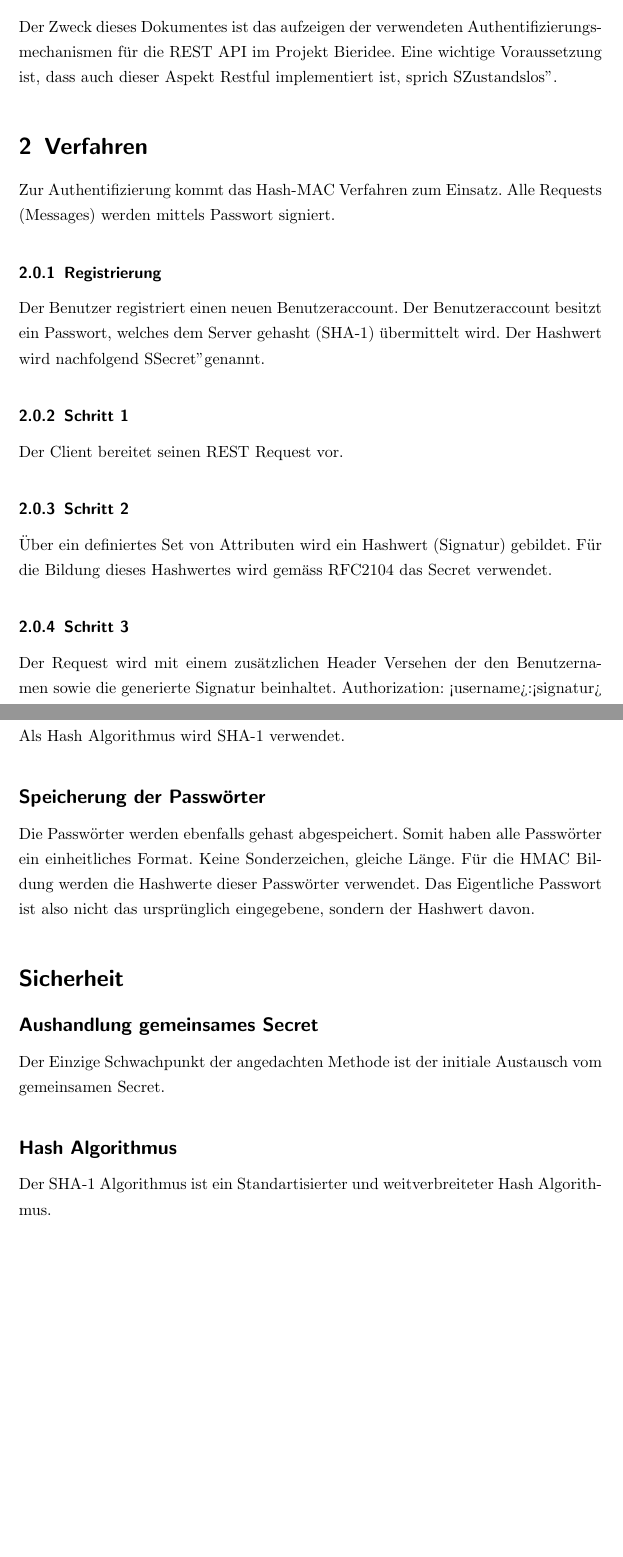
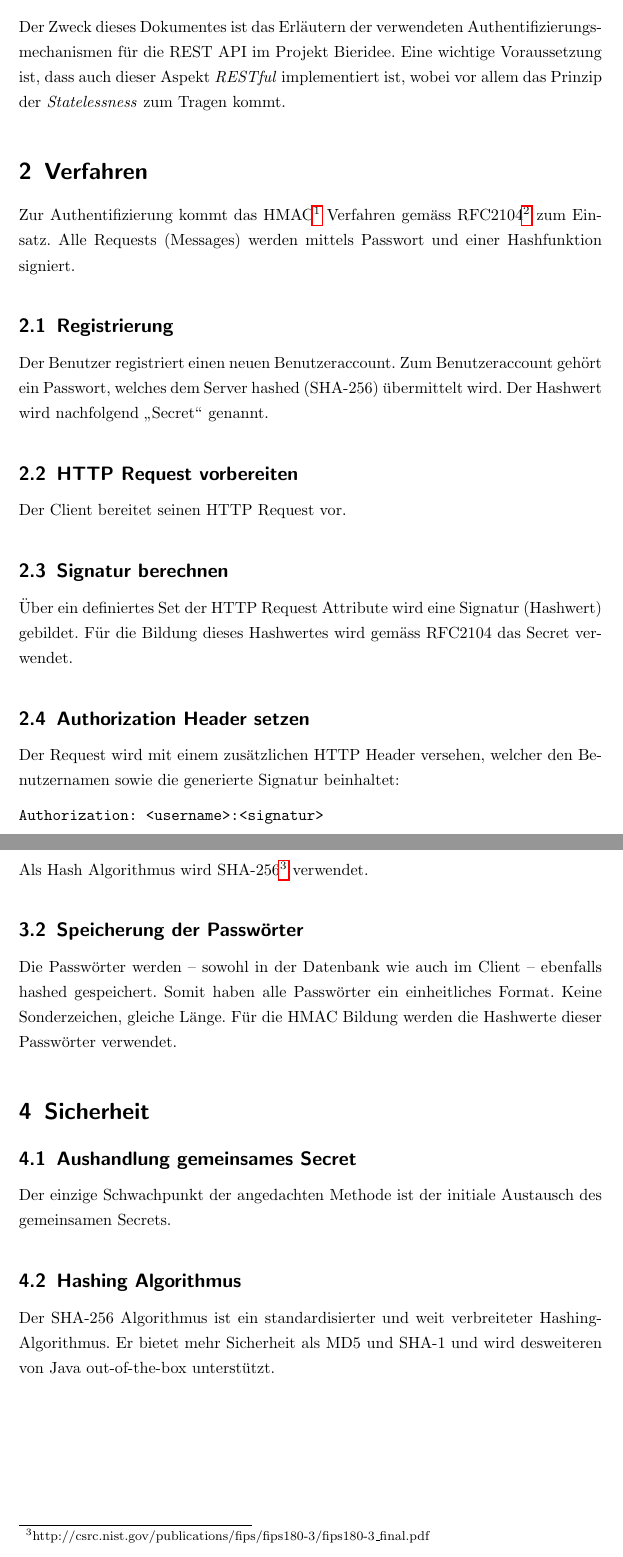
Before and after one commit to bieridee/bieridee-docs, a LaTeX document (04 Design/Architektur/Authentication.tex): two parts of pages 4 and 5 of 5, joined at a grey line, cut so that both start at the same text, the shorter picture padded with empty space. Compiled offline with pdfLaTeX; an older LaTeX class or package is replaced by its successor.

Commit message:
Review Authentication.pdf

```diff
--- a/04 Design/Architektur/Authentication.tex
+++ b/04 Design/Architektur/Authentication.tex
@@ -47,16 +46,34 @@ v1.2 & 00.00.2012 & -- & kürzel \\
 \section{Einleitung}
-Der Zweck dieses Dokumentes ist das aufzeigen der verwendeten Authentifizierungsmechanismen für die REST API im Projekt Bieridee. Eine wichtige Voraussetzung ist, dass auch dieser Aspekt Restful implementiert ist, sprich "Zustandslos".
+Der Zweck dieses Dokumentes ist das Erläutern der verwendeten Authentifizierungsmechanismen für die
+REST API im Projekt Bieridee. Eine wichtige Voraussetzung ist, dass auch dieser Aspekt
+\textit{RESTful} implementiert ist, wobei vor allem das Prinzip der \textit{Statelessness} zum
+Tragen kommt.
+
+
 \section{Verfahren}
-Zur Authentifizierung kommt das Hash-MAC Verfahren zum Einsatz. Alle Requests (Messages) werden mittels Passwort signiert.
-\subsubsection{Registrierung}
+Zur Authentifizierung kommt das HMAC\footnote{Hash-based Message Authentication Code, siehe
+http://en.wikipedia.org/wiki/HMAC} Verfahren gemäss
+RFC2104\footnote{http://www.ietf.org/rfc/rfc2104.txt} zum Einsatz. Alle Requests (Messages) werden
+mittels Passwort und einer Hashfunktion signiert.
+
+\subsection{Registrierung}
 Der Benutzer registriert einen neuen Benutzeraccount.
-Der Benutzeraccount besitzt ein Passwort, welches dem Server gehasht (SHA-1) übermittelt wird.
-Der Hashwert wird nachfolgend "Secret" genannt.
-\subsubsection{Schritt 1}
-Der Client bereitet seinen REST Request vor.
-\subsubsection{Schritt 2}
-Über ein definiertes Set von Attributen wird ein Hashwert (Signatur) gebildet. Für die Bildung dieses Hashwertes wird gemäss RFC2104 das Secret verwendet.
-\subsubsection{Schritt 3}
-Der Request wird mit einem zusätzlichen Header Versehen der den Benutzernamen sowie die generierte Signatur beinhaltet. Authorization: <username>:<signatur>
+Zum Benutzeraccount gehört ein Passwort, welches dem Server hashed (SHA-256) übermittelt wird.
+Der Hashwert wird nachfolgend "`Secret"' genannt.
+
+\subsection{HTTP Request vorbereiten}
+Der Client bereitet seinen HTTP Request vor.
+
+\subsection{Signatur berechnen}
+Über ein definiertes Set der HTTP Request Attribute wird eine Signatur (Hashwert) gebildet. Für
+die Bildung dieses Hashwertes wird gemäss RFC2104 das Secret verwendet.
+
+\subsection{Authorization Header setzen}
+Der Request wird mit einem zusätzlichen HTTP Header versehen, welcher den Benutzernamen sowie die
+generierte Signatur beinhaltet:
+
+\begin{verbatim}
+Authorization: <username>:<signatur>
+\end{verbatim}
+
 Anschliessend wird der Request abgesendet.
-\subsubsection*{Schritt 4}
@@ -69,9 +92,22 @@ Die beiden Signaturen werden verglichen, stimmen Sie überein ist der User erfol
-Als Hash Algorithmus wird SHA-1 verwendet.
-\subsection*{Speicherung der Passwörter}
-Die Passwörter werden ebenfalls gehast abgespeichert. Somit haben alle Passwörter ein einheitliches Format. Keine Sonderzeichen, gleiche Länge. Für die HMAC Bildung werden die Hashwerte dieser Passwörter verwendet. Das Eigentliche Passwort ist also nicht das ursprünglich eingegebene, sondern der Hashwert davon.
-\section*{Sicherheit}
-\subsection*{Aushandlung gemeinsames Secret}
-Der Einzige Schwachpunkt der angedachten Methode ist der initiale Austausch vom gemeinsamen Secret.
-\subsection*{Hash Algorithmus}
-Der SHA-1 Algorithmus ist ein Standartisierter und weitverbreiteter Hash Algorithmus.
+
+\subsection{Hashing Algorithmus}
+Als Hash Algorithmus wird
+SHA-256\footnote{http://csrc.nist.gov/publications/fips/fips180-3/fips180-3\_final.pdf} verwendet.
+
+\subsection{Speicherung der Passwörter}
+Die Passwörter werden -- sowohl in der Datenbank wie auch im Client -- ebenfalls hashed
+gespeichert. Somit haben alle Passwörter ein einheitliches Format. Keine Sonderzeichen, gleiche
+Länge. Für die HMAC Bildung werden die Hashwerte dieser Passwörter verwendet.
+
+
+\section{Sicherheit}
+
+\subsection{Aushandlung gemeinsames Secret}
+Der einzige Schwachpunkt der angedachten Methode ist der initiale Austausch des gemeinsamen Secrets.
+
+\subsection{Hashing Algorithmus}
+Der SHA-256 Algorithmus ist ein standardisierter und weit verbreiteter Hashing-Algorithmus. Er
+bietet mehr Sicherheit als MD5 und SHA-1 und wird desweiteren von Java out-of-the-box unterstützt.
+
+
 \end{document}
```
Also changed, not shown: 04 Design/Architektur/Authentication.pdf, 04 Design/Architektur/Authentication.tex (21 more changed lines).
